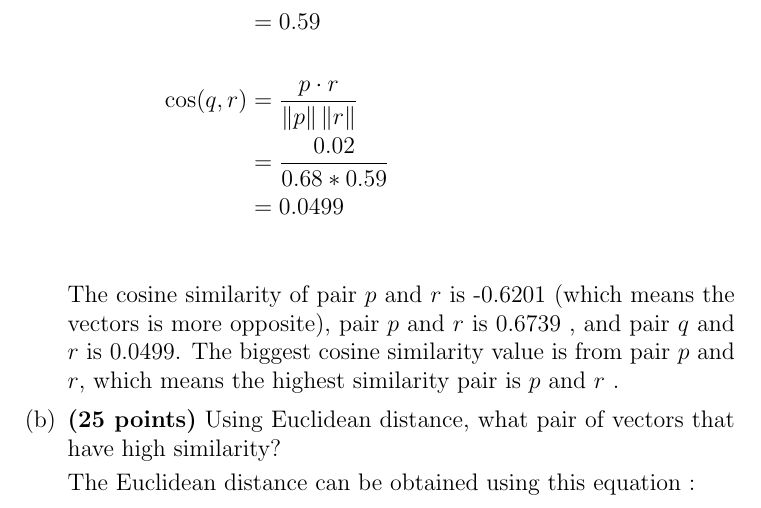
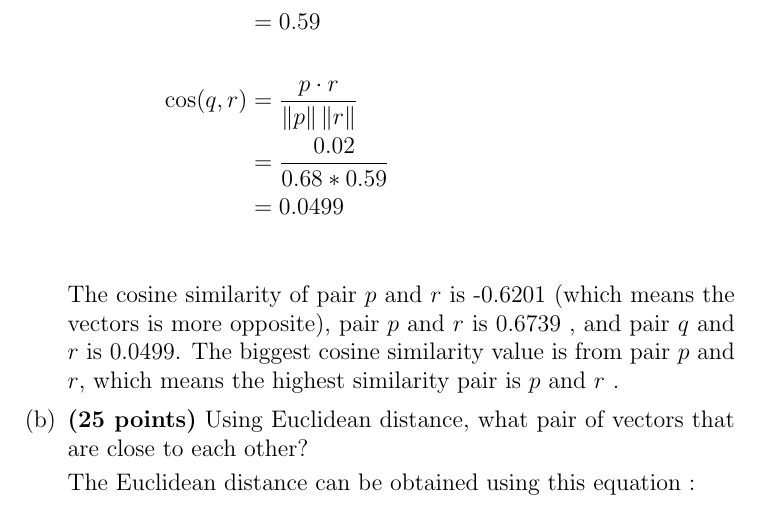
Before and after one commit to Putrinindiaa/machine-learning-assignment, a LaTeX problem sheet (assignment1/CLO2/clo2.tex): part of page 9 of 11, cut so that both start at the same text. Compiled offline with pdfLaTeX.

Commit message:
perbaikian pertanyaan nomor 2b

```diff
--- a/assignment1/CLO2/clo2.tex
+++ b/assignment1/CLO2/clo2.tex
@@ -241,7 +241,7 @@
 		\par The cosine similarity of pair $p$ and $r$ is -0.6201 (which means the vectors is more opposite), pair $p$ and $r$ is 0.6739 , and pair $q$ and $r$ is 0.0499. The biggest cosine similarity value is from pair $p$ and $r$, which means the highest similarity pair is $p$ and $r$ .
 
 
-		\item \textbf{(25 points)} Using Euclidean distance, what pair of vectors that have high similarity?
+		\item \textbf{(25 points)} Using Euclidean distance, what pair of vectors that are close to each other?
 		\par The Euclidean distance can be obtained using this equation :
 
 		\begin{equation}
```
Also changed, not shown: assignment1/CLO2/clo2.pdf, 2 other files.
